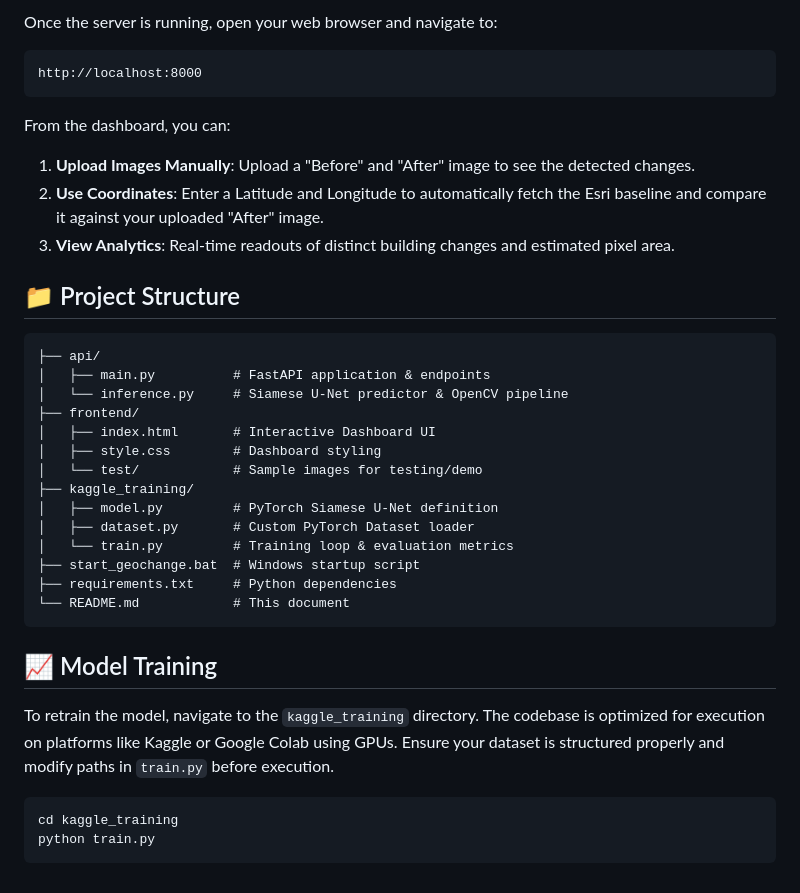
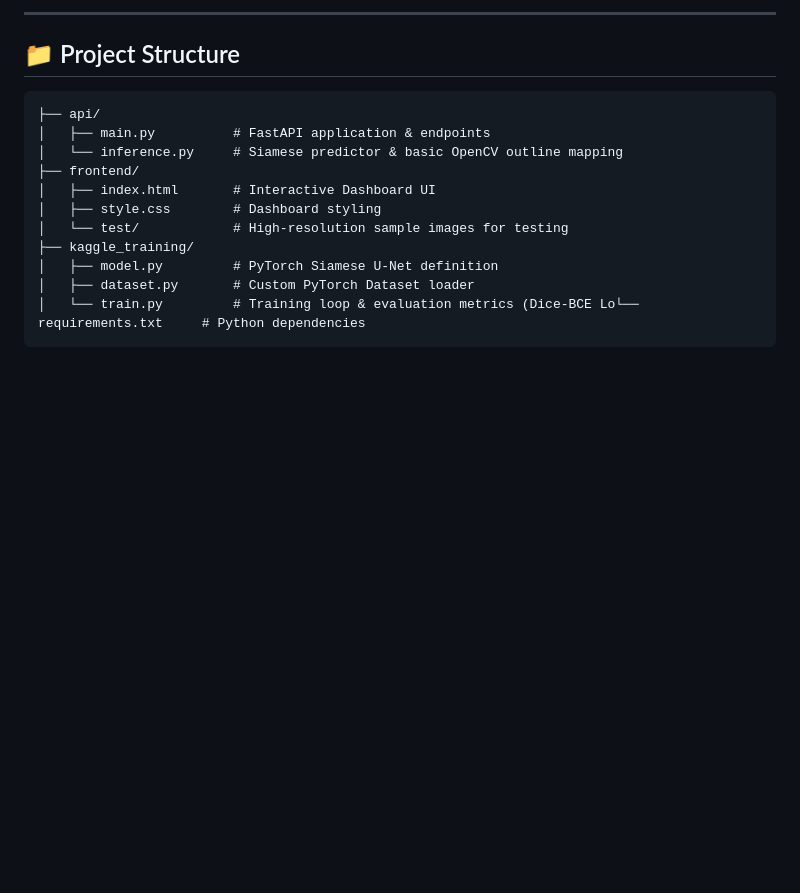
Before and after one commit to Mahith-Reddy-Gangu/geospatial-change-detection, a Markdown page: README.md, the part around one of its changes. Drawn GitHub-style; blank space fills up the shorter version.

````diff
--- a/README.md
+++ b/README.md
@@ -77,38 +69,18 @@ uvicorn main:app --host 0.0.0.0 --port 8000
 
-Once the server is running, open your web browser and navigate to:
-```
-http://localhost:8000
-```
-From the dashboard, you can:
-1. **Upload Images Manually**: Upload a "Before" and "After" image to see the detected changes.
-2. **Use Coordinates**: Enter a Latitude and Longitude to automatically fetch the Esri baseline and compare it against your uploaded "After" image.
-3. **View Analytics**: Real-time readouts of distinct building changes and estimated pixel area.
+---
 
 ## 📁 Project Structure
 
 ```text
 ├── api/
 │   ├── main.py          # FastAPI application & endpoints
-│   └── inference.py     # Siamese U-Net predictor & OpenCV pipeline
+│   └── inference.py     # Siamese predictor & basic OpenCV outline mapping
 ├── frontend/
 │   ├── index.html       # Interactive Dashboard UI
 │   ├── style.css        # Dashboard styling
-│   └── test/            # Sample images for testing/demo
+│   └── test/            # High-resolution sample images for testing
 ├── kaggle_training/
 │   ├── model.py         # PyTorch Siamese U-Net definition
 │   ├── dataset.py       # Custom PyTorch Dataset loader
-│   └── train.py         # Training loop & evaluation metrics
-├── start_geochange.bat  # Windows startup script
-├── requirements.txt     # Python dependencies
-└── README.md            # This document
+│   └── train.py         # Training loop & evaluation metrics (Dice-BCE Lo└── requirements.txt     # Python dependencies
 ```
-
-## 📈 Model Training
-
-To retrain the model, navigate to the `kaggle_training` directory. The codebase is optimized for execution on platforms like Kaggle or Google Colab using GPUs.
-Ensure your dataset is structured properly and modify paths in `train.py` before execution.
-
-```bash
-cd kaggle_training
-python train.py
-```
````
Also changed, not shown: other parts of README.md (+33 -41 lines).
